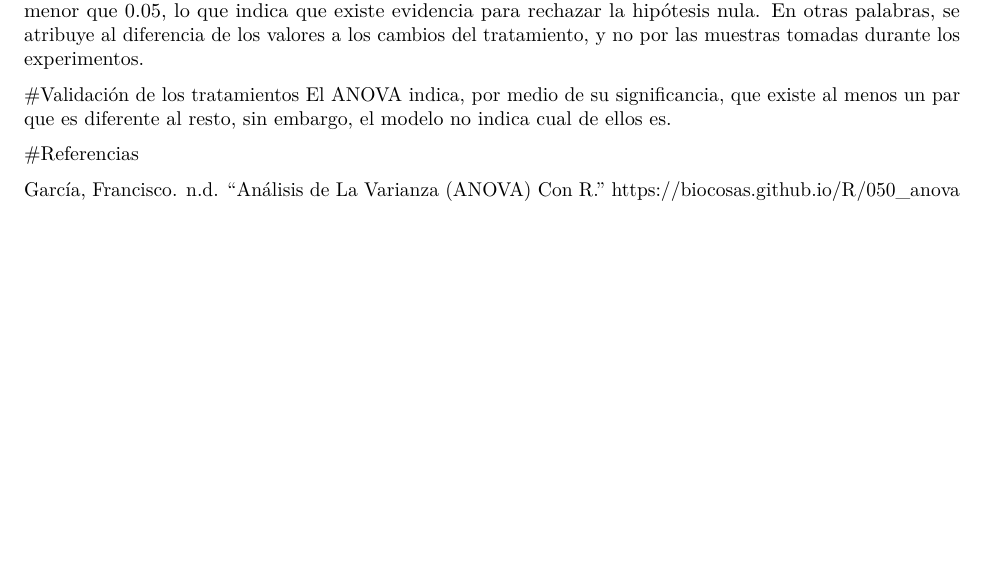
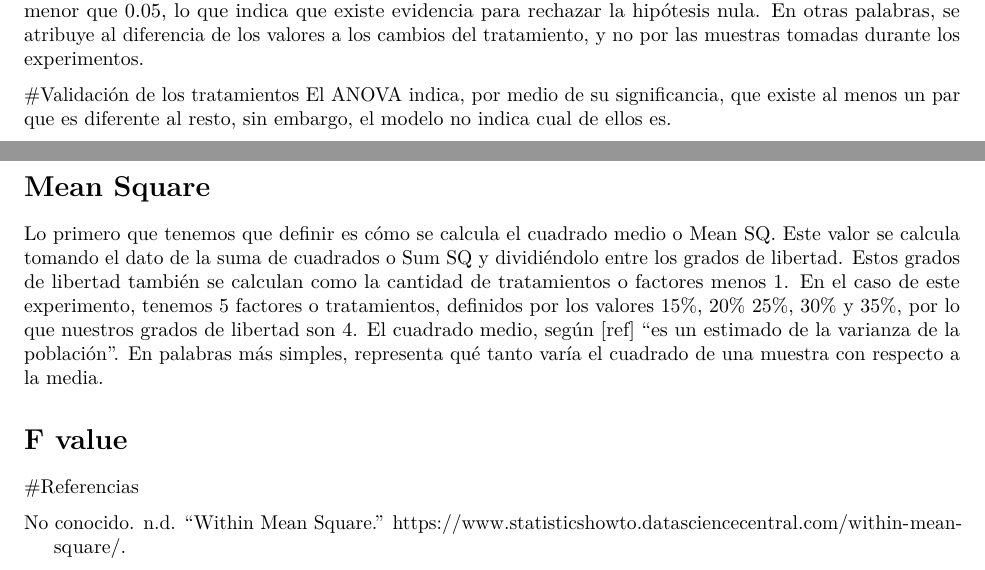
Before and after one commit to egamboau/anova-cmd-r, an R Markdown document (entregable/Tarea-2.Rmd): part of page 2 of 3 before the commit and two parts of pages 2 and 3 of 3 after it, the two joined at a grey line, cut so that both start at the same text, the shorter picture padded with empty space. Rendered offline with R 4.5, knitr and Pandoc, then LaTeX, with nearby package versions.

Commit message:
Se agrego seccion sobre el mean sq y referencia al sitio.

```diff
--- a/entregable/Tarea-2.Rmd
+++ b/entregable/Tarea-2.Rmd
@@ -15,3 +15,4 @@ references:
     - family: García
       given: Francisco
     URL: https://biocosas.github.io/R/050_anova.html
+  - id: meansq
@@ -18,5 +21,7 @@ references:
+    - family: No conocido.
+    URL: https://www.statisticshowto.datasciencecentral.com/within-mean-square/
 nocite: |
-  @anova-r
+  @meansq
 ---
 
 #Carga de datos
@@ -68,4 +73,15 @@ Según los resultados obtenidos, el valor p de la prueba de hipótesis realizada
 #Validación de los tratamientos
 El ANOVA indica, por medio de su significancia, que existe al menos un par que es diferente al resto, sin embargo, el modelo no indica cual de ellos es.
 
+\section{Mean Square}
+
+Lo primero que tenemos que definir es cómo se calcula el cuadrado medio o Mean SQ. Este valor se calcula tomando el dato de la suma de cuadrados o Sum SQ y dividiéndolo entre los grados de libertad.
+Estos grados de libertad también se calculan como la cantidad de tratamientos o factores menos 1. En el caso de este experimento, tenemos 5 factores o tratamientos, definidos por los valores 15%, 20% 25%, 30% y 35%, por lo que nuestros grados de libertad son 4.
+El cuadrado medio, según [ref] "es un estimado de la varianza de la población". En palabras más simples, representa qué tanto
+varía el cuadrado de una muestra con respecto a la media.
+
+\section{F value}
+
+
+
 #Referencias
```
Also changed, not shown: entregable/Tarea-2.Rmd (2 more changed lines).
